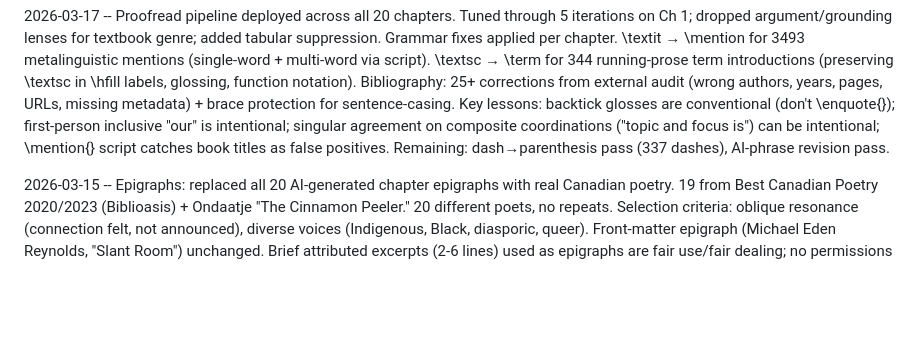
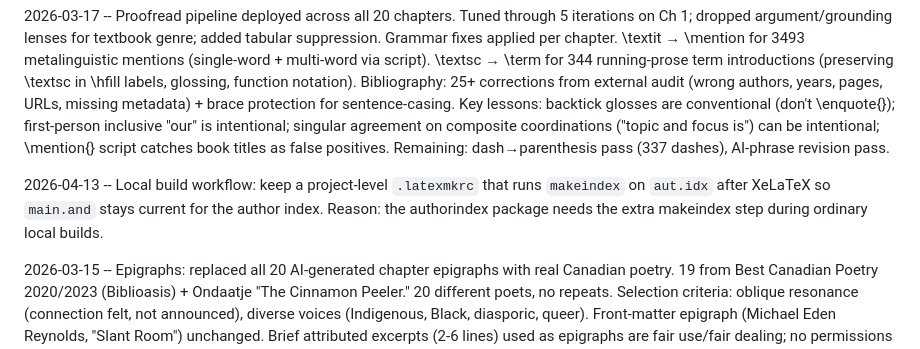
Before and after one commit to BrettRey/Language-landscapes, a Markdown page: DECISIONS.md, the part around the change. GitHub-like rendering; blank space fills up the shorter version.

```diff
--- a/DECISIONS.md
+++ b/DECISIONS.md
@@ -115,4 +115,6 @@
 
 2026-03-17 -- Proofread pipeline deployed across all 20 chapters. Tuned through 5 iterations on Ch 1; dropped argument/grounding lenses for textbook genre; added tabular suppression. Grammar fixes applied per chapter. \textit → \mention for 3493 metalinguistic mentions (single-word + multi-word via script). \textsc → \term for 344 running-prose term introductions (preserving \textsc in \hfill labels, glossing, function notation). Bibliography: 25+ corrections from external audit (wrong authors, years, pages, URLs, missing metadata) + brace protection for sentence-casing. Key lessons: backtick glosses are conventional (don't \enquote{}); first-person inclusive "our" is intentional; singular agreement on composite coordinations ("topic and focus is") can be intentional; \mention{} script catches book titles as false positives. Remaining: dash→parenthesis pass (337 dashes), AI-phrase revision pass.
 
+2026-04-13 -- Local build workflow: keep a project-level `.latexmkrc` that runs `makeindex` on `aut.idx` after XeLaTeX so `main.and` stays current for the author index. Reason: the authorindex package needs the extra makeindex step during ordinary local builds.
+
 2026-03-15 -- Epigraphs: replaced all 20 AI-generated chapter epigraphs with real Canadian poetry. 19 from Best Canadian Poetry 2020/2023 (Biblioasis) + Ondaatje "The Cinnamon Peeler." 20 different poets, no repeats. Selection criteria: oblique resonance (connection felt, not announced), diverse voices (Indigenous, Black, diasporic, queer). Front-matter epigraph (Michael Eden Reynolds, "Slant Room") unchanged. Brief attributed excerpts (2-6 lines) used as epigraphs are fair use/fair dealing; no permissions required.
```
Also changed, not shown: STATUS.md (+7 -0 lines).
